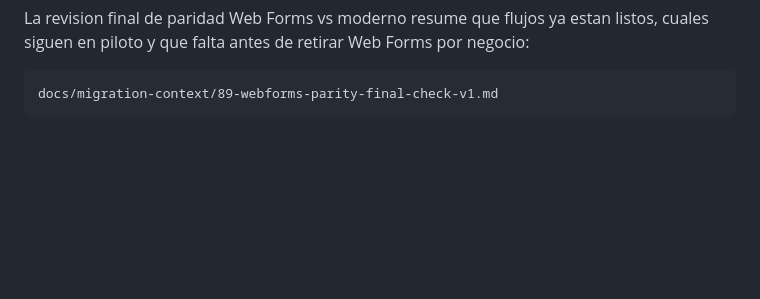
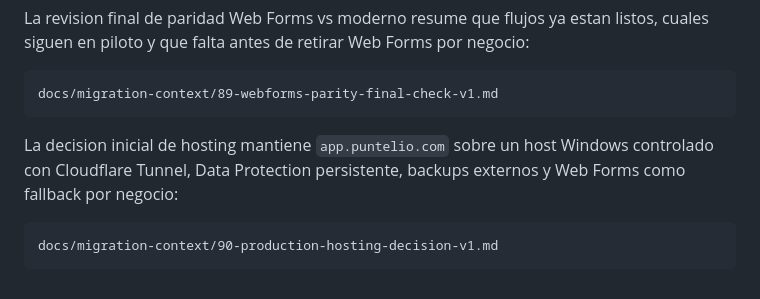
Before and after one commit to ingelabmx/DigitalCardsAppProject, a Markdown page: README.md, the part around the change. Drawn GitHub-style; blank space fills up the shorter version.

Commit message:
Production Hosting Decision v1
Documents initial production hosting decision and rollback model.

````diff
--- a/README.md
+++ b/README.md
@@ -1017,3 +1017,11 @@ negocio:
 ```text
 docs/migration-context/89-webforms-parity-final-check-v1.md
 ```
+
+La decision inicial de hosting mantiene `app.puntelio.com` sobre un host Windows
+controlado con Cloudflare Tunnel, Data Protection persistente, backups externos
+y Web Forms como fallback por negocio:
+
+```text
+docs/migration-context/90-production-hosting-decision-v1.md
+```
````
Also changed, not shown: MIGRATION_NOTES.md (+1 -0 lines), docs/migration-context/90-production-hosting-decision-v1.md (added, +101 -0 lines).
